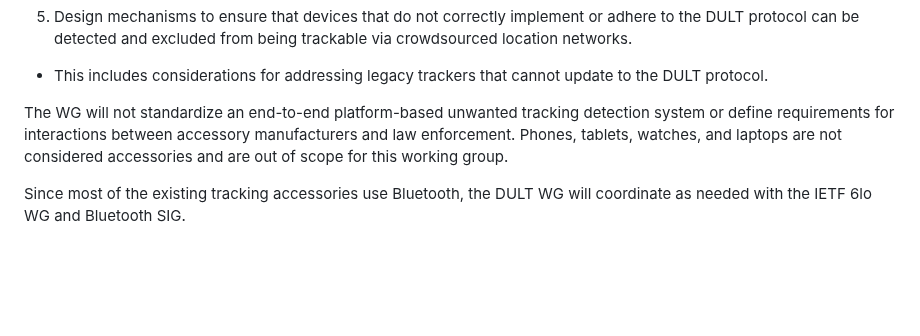
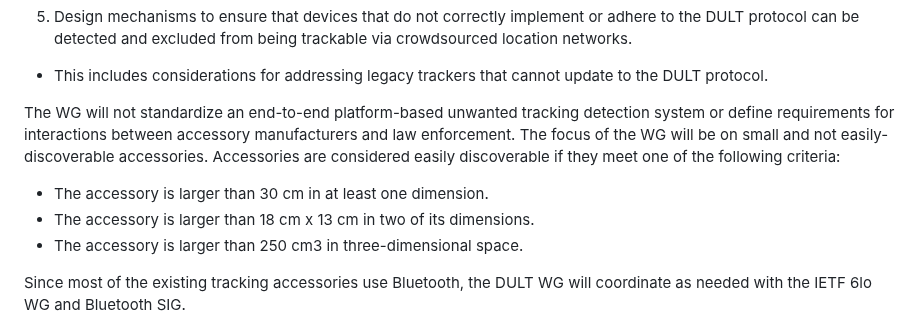
Before and after one commit to bdetwiler/draft-detecting-unwanted-location-trackers, a Markdown page: charter/charter-detecting-unwanted-location-trackers.md, the part around the change. Rendered like a GitHub page; blank space fills up the shorter version.

Commit message:
BoF #2 issue #5
Attempts to address issue #108

```diff
--- a/charter/charter-detecting-unwanted-location-trackers.md
+++ b/charter/charter-detecting-unwanted-location-trackers.md
@@ -47,7 +47,11 @@ The WG is expected to:
 5. Design mechanisms to ensure that devices that do not correctly implement or adhere to the DULT protocol can be detected and excluded from being trackable via crowdsourced location networks.
  * This includes considerations for addressing legacy trackers that cannot update to the DULT protocol.
 
-The WG will not standardize an end-to-end platform-based unwanted tracking detection system or define requirements for interactions between accessory manufacturers and law enforcement. Phones, tablets, watches, and laptops are not considered accessories and are out of scope for this working group.
+The WG will not standardize an end-to-end platform-based unwanted tracking detection system or define requirements for interactions between accessory manufacturers and law enforcement. The focus of the WG will be on small and not easily-discoverable accessories. Accessories are considered easily discoverable if they meet one of the following criteria:
+
+* The accessory is larger than 30 cm in at least one dimension.
+* The accessory is larger than 18 cm x 13 cm in two of its dimensions.
+* The accessory is larger than 250 cm3 in three-dimensional space.
 
 Since most of the existing tracking accessories use Bluetooth, the DULT WG will coordinate as needed with the IETF 6lo WG and Bluetooth SIG.
 
```
